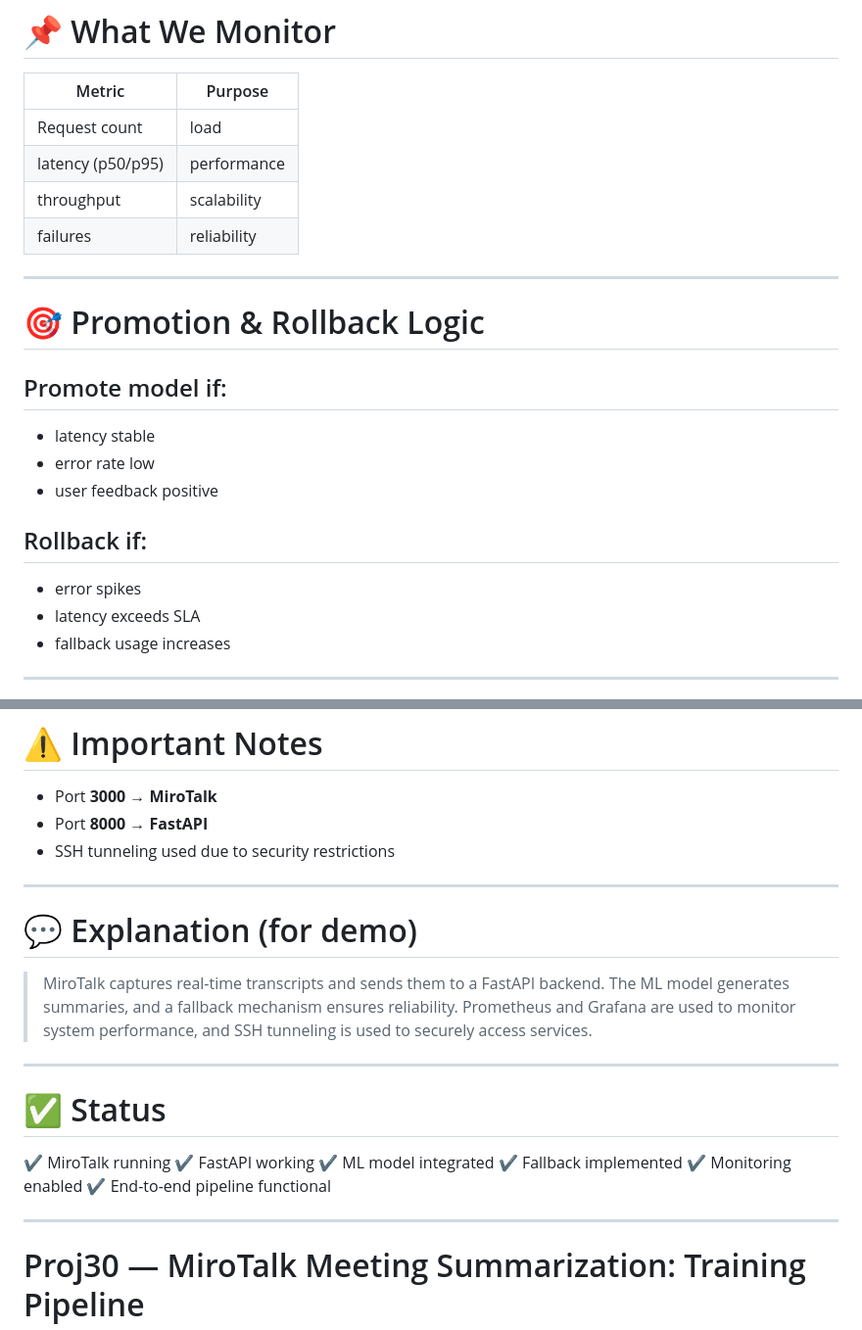
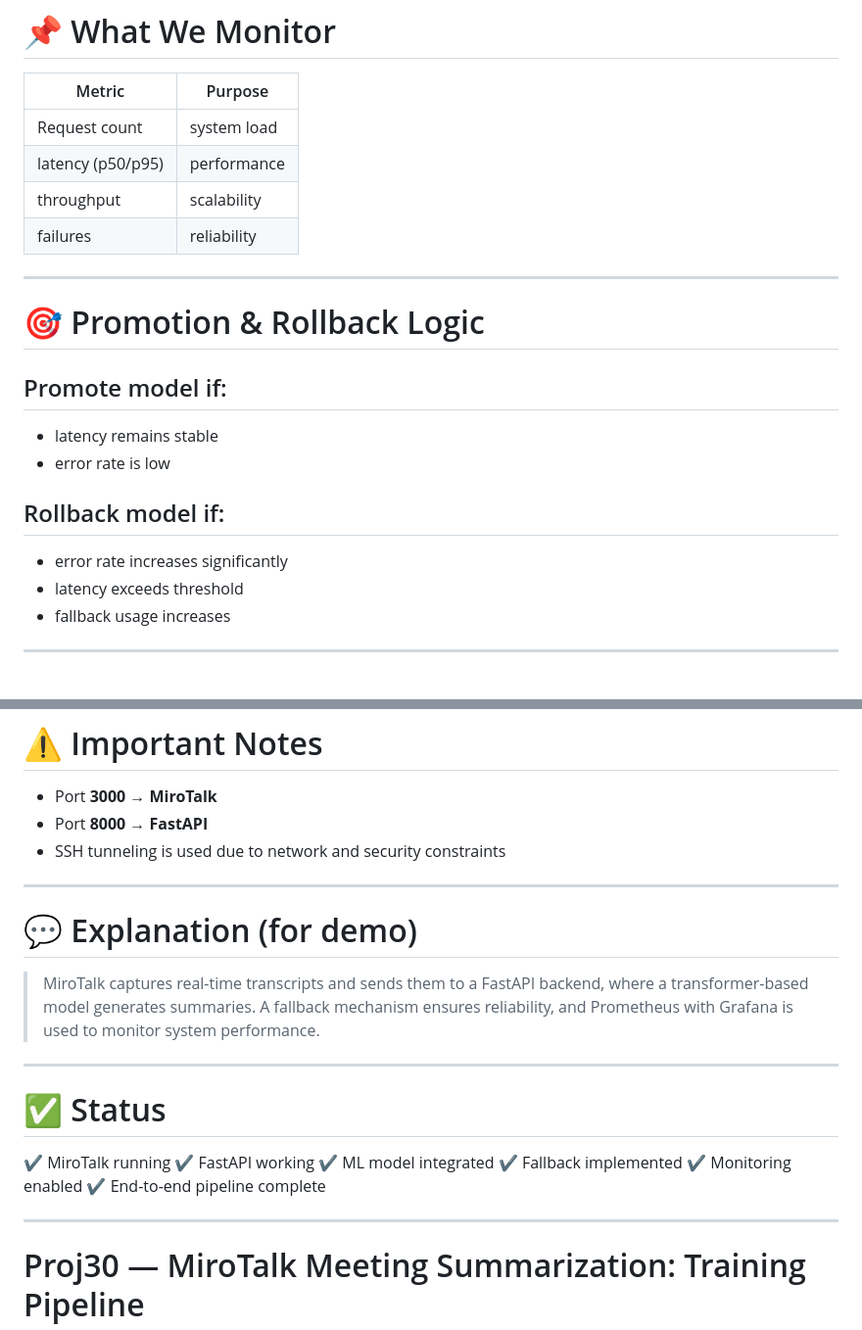
Before and after one commit to miandfetter/ECE-9183-Proj30, a Markdown page: README.md, 2 parts joined by grey strips. Shown at 98% size. Drawn GitHub-style.

```diff
--- a/README.md
+++ b/README.md
@@ -228,7 +195,7 @@ histogram_quantile(0.95, sum(rate(request_latency_seconds_bucket[1m])) by (le))
 
 | Metric            | Purpose     |
 | ----------------- | ----------- |
-| Request count     | load        |
+| Request count     | system load |
 | latency (p50/p95) | performance |
 | throughput        | scalability |
 | failures          | reliability |
@@ -239,14 +206,13 @@ histogram_quantile(0.95, sum(rate(request_latency_seconds_bucket[1m])) by (le))
 
 ## Promote model if:
 
-* latency stable
-* error rate low
-* user feedback positive
+* latency remains stable
+* error rate is low
 
-## Rollback if:
+## Rollback model if:
 
-* error spikes
-* latency exceeds SLA
+* error rate increases significantly
+* latency exceeds threshold
 * fallback usage increases
 
 ---
@@ -265,13 +231,13 @@ histogram_quantile(0.95, sum(rate(request_latency_seconds_bucket[1m])) by (le))
 
 * Port **3000 → MiroTalk**
 * Port **8000 → FastAPI**
-* SSH tunneling used due to security restrictions
+* SSH tunneling is used due to network and security constraints
 
 ---
 
 # 💬 Explanation (for demo)
 
-> MiroTalk captures real-time transcripts and sends them to a FastAPI backend. The ML model generates summaries, and a fallback mechanism ensures reliability. Prometheus and Grafana are used to monitor system performance, and SSH tunneling is used to securely access services.
+> MiroTalk captures real-time transcripts and sends them to a FastAPI backend, where a transformer-based model generates summaries. A fallback mechanism ensures reliability, and Prometheus with Grafana is used to monitor system performance.
 
 ---
 
@@ -282,9 +248,10 @@ histogram_quantile(0.95, sum(rate(request_latency_seconds_bucket[1m])) by (le))
 ✔ ML model integrated
 ✔ Fallback implemented
 ✔ Monitoring enabled
-✔ End-to-end pipeline functional
+✔ End-to-end pipeline complete
 
 ---
+
 
 # Proj30 — MiroTalk Meeting Summarization: Training Pipeline
 
```
Also changed, not shown: other parts of README.md (+43 -76 lines).
